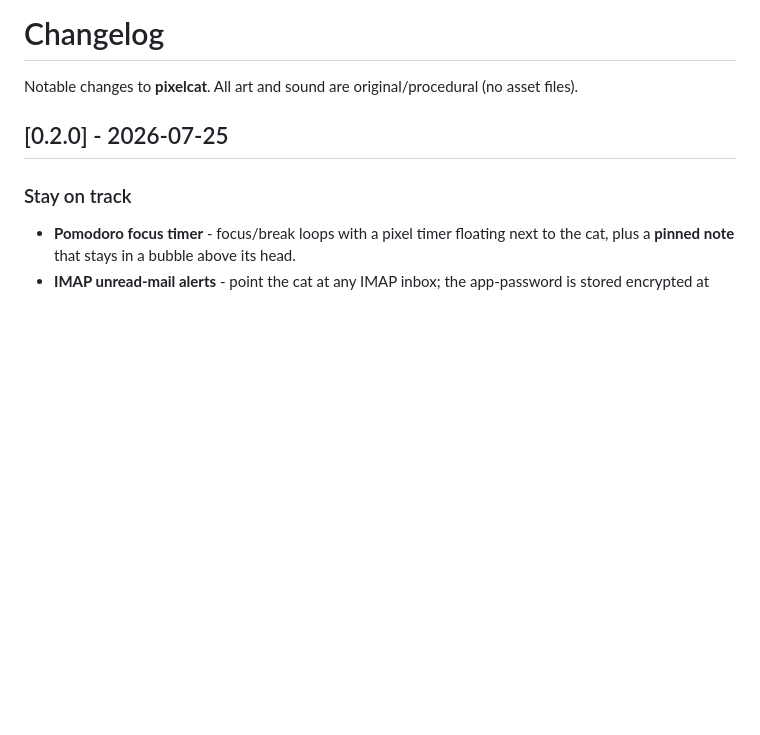
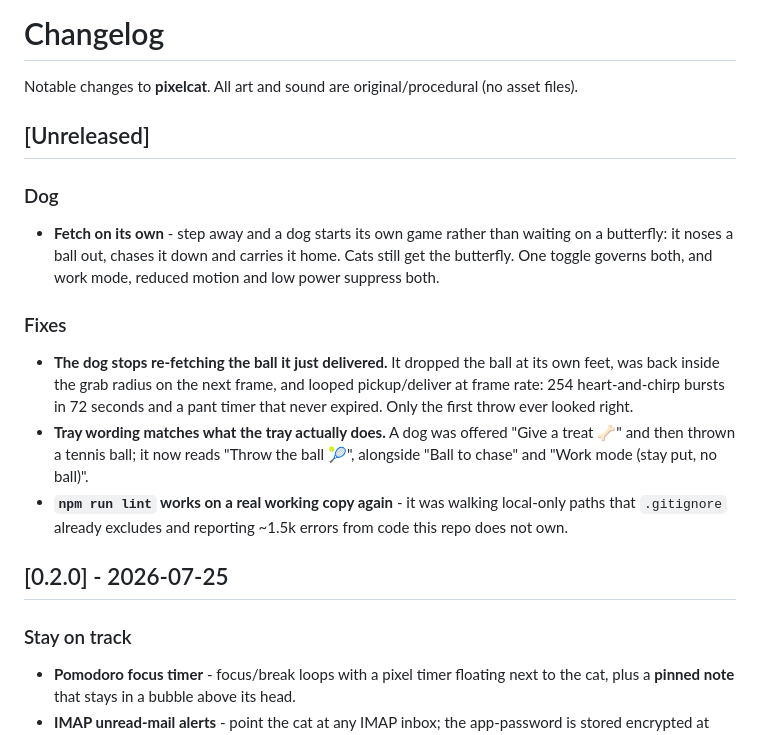
Before and after one commit to JOhnsonKC201/pixelcat, a Markdown page: CHANGELOG.md, the part around the change. Rendered like a GitHub page; blank space fills up the shorter version.

```diff
--- a/CHANGELOG.md
+++ b/CHANGELOG.md
@@ -1,6 +1,16 @@
 # Changelog
 
 Notable changes to **pixelcat**. All art and sound are original/procedural (no asset files).
+
+## [Unreleased]
+
+### Dog
+- **Fetch on its own** - step away and a dog starts its own game rather than waiting on a butterfly: it noses a ball out, chases it down and carries it home. Cats still get the butterfly. One toggle governs both, and work mode, reduced motion and low power suppress both.
+
+### Fixes
+- **The dog stops re-fetching the ball it just delivered.** It dropped the ball at its own feet, was back inside the grab radius on the next frame, and looped pickup/deliver at frame rate: 254 heart-and-chirp bursts in 72 seconds and a pant timer that never expired. Only the first throw ever looked right.
+- **Tray wording matches what the tray actually does.** A dog was offered "Give a treat 🦴" and then thrown a tennis ball; it now reads "Throw the ball 🎾", alongside "Ball to chase" and "Work mode (stay put, no ball)".
+- **`npm run lint` works on a real working copy again** - it was walking local-only paths that `.gitignore` already excludes and reporting ~1.5k errors from code this repo does not own.
 
 ## [0.2.0] - 2026-07-25
 
```
Also changed, not shown: README.md (+3 -2 lines).
